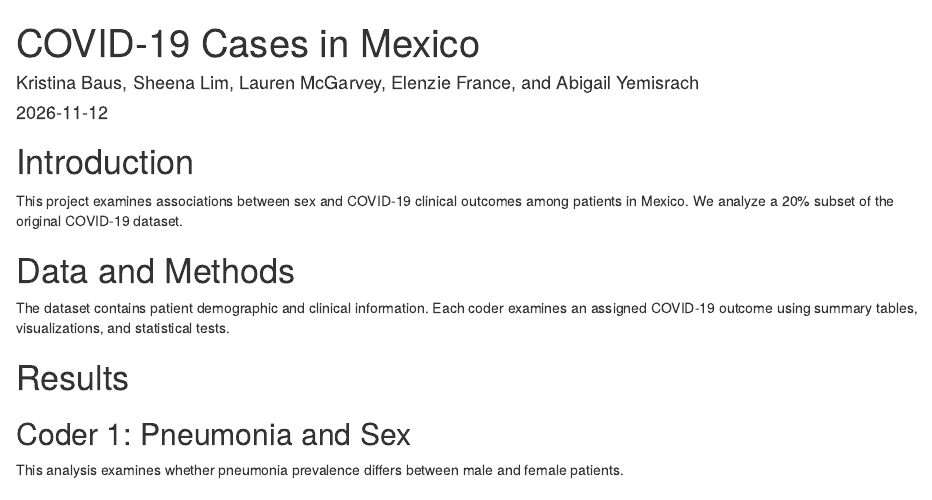
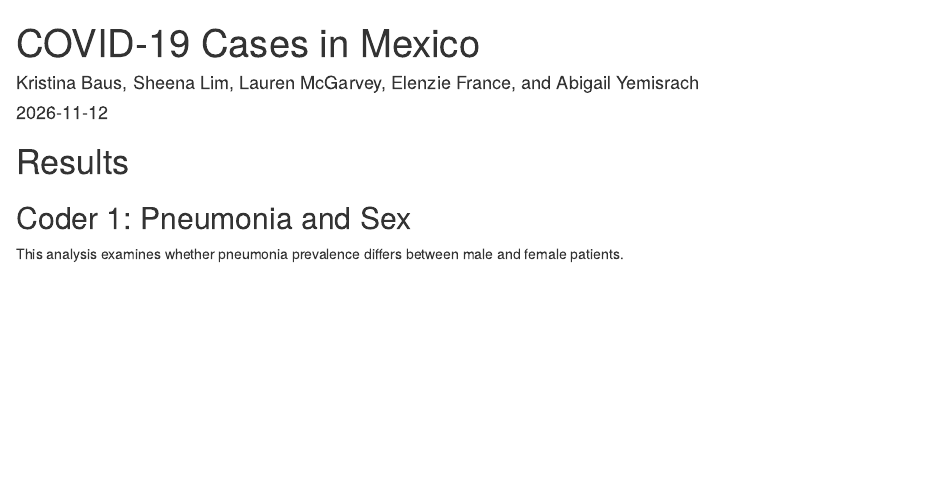
Before and after one commit to kristybaus/DATA550-midterm, an R Markdown document (report.Rmd): the page in a window 1100 px wide, from its top. Rendered offline with R 4.5, knitr and Pandoc, with nearby package versions; the code chunks are not run, so their results and figures are left out.

Commit message:
update report and Makefile

````diff
--- a/report.Rmd
+++ b/report.Rmd
@@ -29,14 +29,6 @@ covid_data <- read_csv(
 )
 ```
 
-# Introduction
-
-This project examines associations between sex and COVID-19 clinical outcomes among patients in Mexico. We analyze a 20% subset of the original COVID-19 dataset.
-
-# Data and Methods
-
-The dataset contains patient demographic and clinical information. Each coder examines an assigned COVID-19 outcome using summary tables, visualizations, and statistical tests.
-
 # Results
 
 ## Coder 1: Pneumonia and Sex
````
Also changed, not shown: report.Rmd (1 more changed lines), 1 other file.
